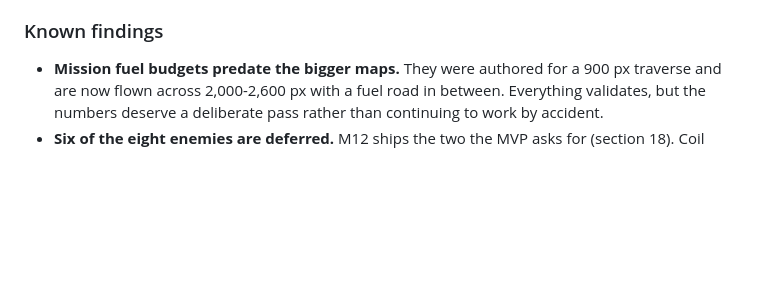
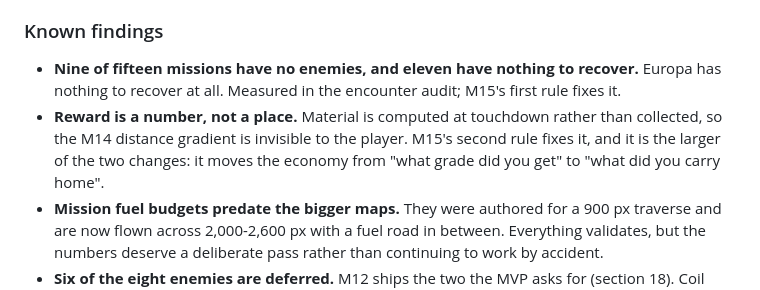
Before and after one commit to TheAIgnostic/lunar-lander, a Markdown page: ROADMAP_STATUS.md, the part around one of its changes. GitHub-like rendering; blank space fills up the shorter version.

```diff
--- a/ROADMAP_STATUS.md
+++ b/ROADMAP_STATUS.md
@@ -341,6 +395,12 @@ owed; everything else those chapters need already exists.
 
 ### Known findings
 
+- **Nine of fifteen missions have no enemies, and eleven have nothing to recover.** Europa has
+  nothing to recover at all. Measured in the encounter audit; M15's first rule fixes it.
+- **Reward is a number, not a place.** Material is computed at touchdown rather than collected, so
+  the M14 distance gradient is invisible to the player. M15's second rule fixes it, and it is the
+  larger of the two changes: it moves the economy from "what grade did you get" to "what did you
+  carry home".
 - **Mission fuel budgets predate the bigger maps.** They were authored for a 900 px traverse and are
   now flown across 2,000-2,600 px with a fuel road in between. Everything validates, but the numbers
   deserve a deliberate pass rather than continuing to work by accident.
```
Also changed, not shown: other parts of ROADMAP_STATUS.md (+58 -4 lines), docs/ARCHITECTURE.md (+14 -0 lines), 1 other file.
